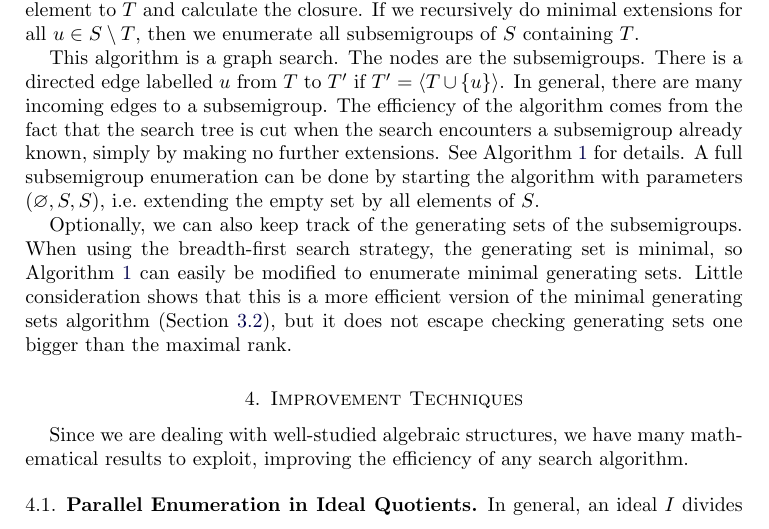
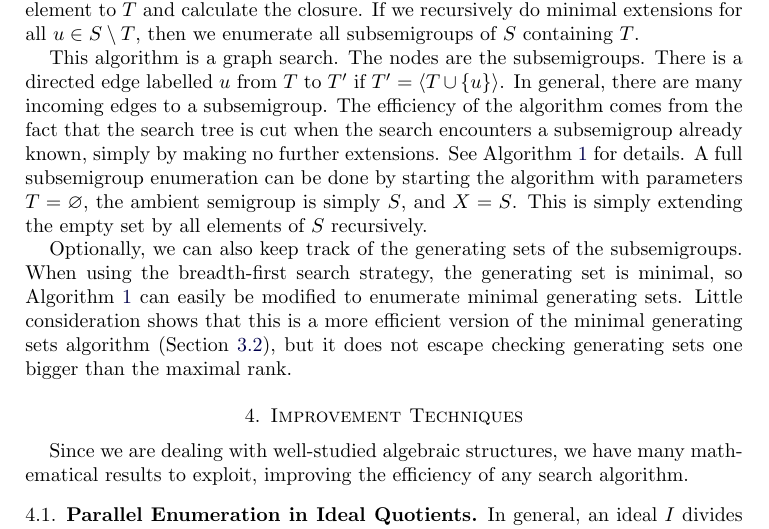
Before and after one commit to gap-packages/subsemi, a LaTeX paper (paper/subsemi.tex): part of page 6 of 12, cut so that both start at the same text. Compiled offline with pdfLaTeX.

Commit message:
parameter callinbg slightly better

```diff
--- a/paper/subsemi.tex
+++ b/paper/subsemi.tex
@@ -287,7 +287,8 @@ There is a directed edge labelled $u$ from $T$ to $T'$ if $T'=\langle T\cup\{u\}
 In general, there are many incoming edges to a subsemigroup.
 The efficiency of the algorithm  comes from the fact that the search tree is cut when the search encounters a subsemigroup already known, simply by making no further extensions.
 See Algorithm \ref{alg:minclosure} for details.
-A full subsemigroup enumeration can be done by starting the algorithm with parameters $(\varnothing,S,S)$, i.e.\ extending the empty set by all elements of $S$.
+A full subsemigroup enumeration can be done by starting the algorithm with parameters $T=\varnothing$, the ambient semigroup is simply $S$, and  $X=S$.
+This is simply extending the empty set by all elements of $S$ recursively.
 
 Optionally, we can also keep track of the generating sets of the subsemigroups.
 When using the breadth-first search strategy, the generating set is minimal, so Algorithm \ref{alg:minclosure} can easily be modified to enumerate minimal generating sets.
```
